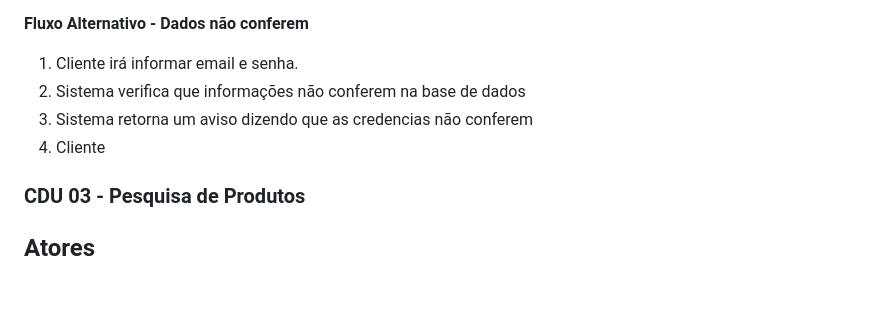
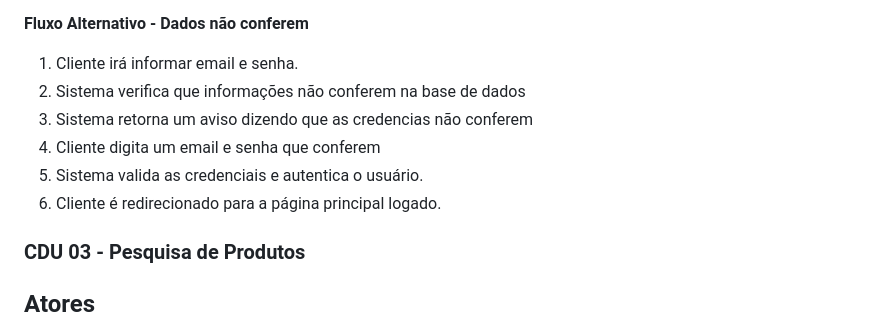
Before and after one commit to Miguel11h/tcc, a Markdown page: casos-de-uso.md, the part around the change. Rendered like a GitHub page; blank space fills up the shorter version.

Commit message:
caso_de_uso.md atualizado

```diff
--- a/casos-de-uso.md
+++ b/casos-de-uso.md
@@ -50,7 +50,9 @@
 1. Cliente irá informar email e senha.
 2. Sistema verifica que informações não conferem na base de dados
 3. Sistema retorna um aviso dizendo que as credencias não conferem
-4. Cliente
+4. Cliente digita um email e senha que conferem
+5. Sistema valida as credenciais e autentica o usuário.
+6. Cliente é redirecionado para a página principal logado.
 
 ### CDU 03 - Pesquisa de Produtos
 ## Atores
```
